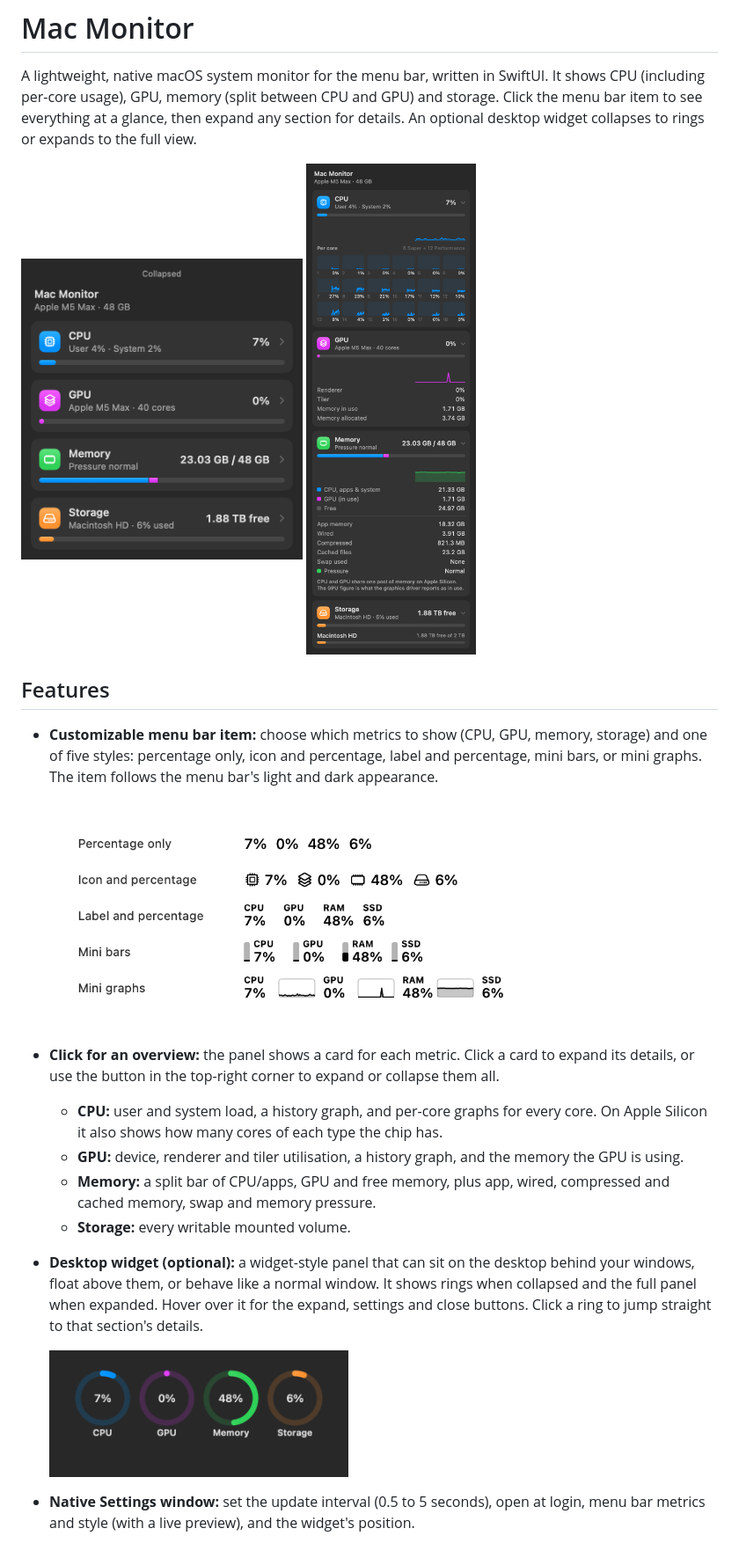
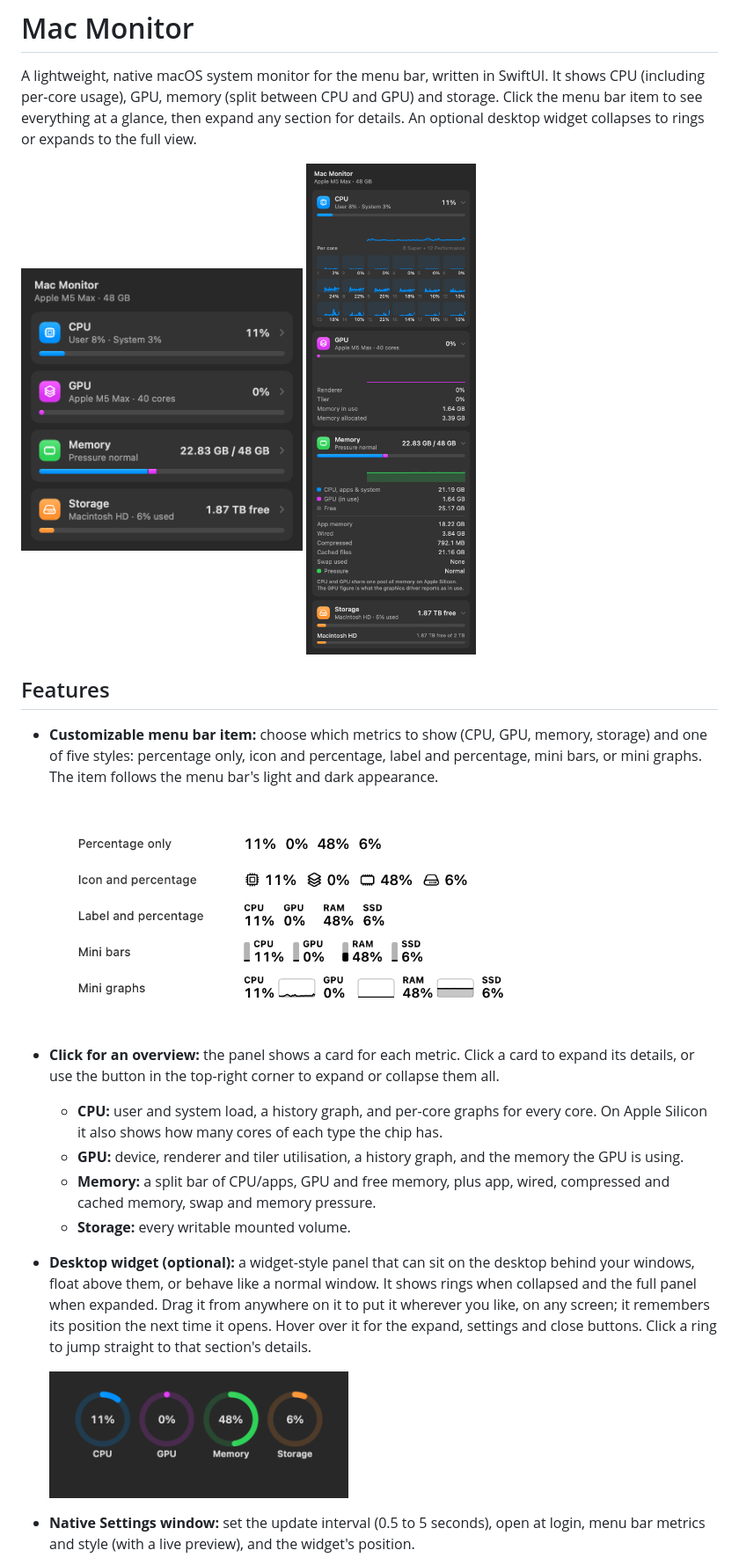
Before and after one commit to lowkeyspectator/mac-monitor, a Markdown page: README.md, the part around the change. Shown at 88% size. Drawn GitHub-style; pictures changed too: docs/menubar-styles.png, docs/panel-collapsed-dark.png, docs/panel-expanded-dark.png.

```diff
--- a/README.md
+++ b/README.md
@@ -18,7 +18,7 @@ A lightweight, native macOS system monitor for the menu bar, written in SwiftUI.
   - **GPU:** device, renderer and tiler utilisation, a history graph, and the memory the GPU is using.
   - **Memory:** a split bar of CPU/apps, GPU and free memory, plus app, wired, compressed and cached memory, swap and memory pressure.
   - **Storage:** every writable mounted volume.
-- **Desktop widget (optional):** a widget-style panel that can sit on the desktop behind your windows, float above them, or behave like a normal window. It shows rings when collapsed and the full panel when expanded. Hover over it for the expand, settings and close buttons. Click a ring to jump straight to that section's details.
+- **Desktop widget (optional):** a widget-style panel that can sit on the desktop behind your windows, float above them, or behave like a normal window. It shows rings when collapsed and the full panel when expanded. Drag it from anywhere on it to put it wherever you like, on any screen; it remembers its position the next time it opens. Hover over it for the expand, settings and close buttons. Click a ring to jump straight to that section's details.
 
   <img src="docs/widget-compact-dark.png" width="340" alt="Collapsed widget">
 
```
Also changed, not shown: 7 other files.
